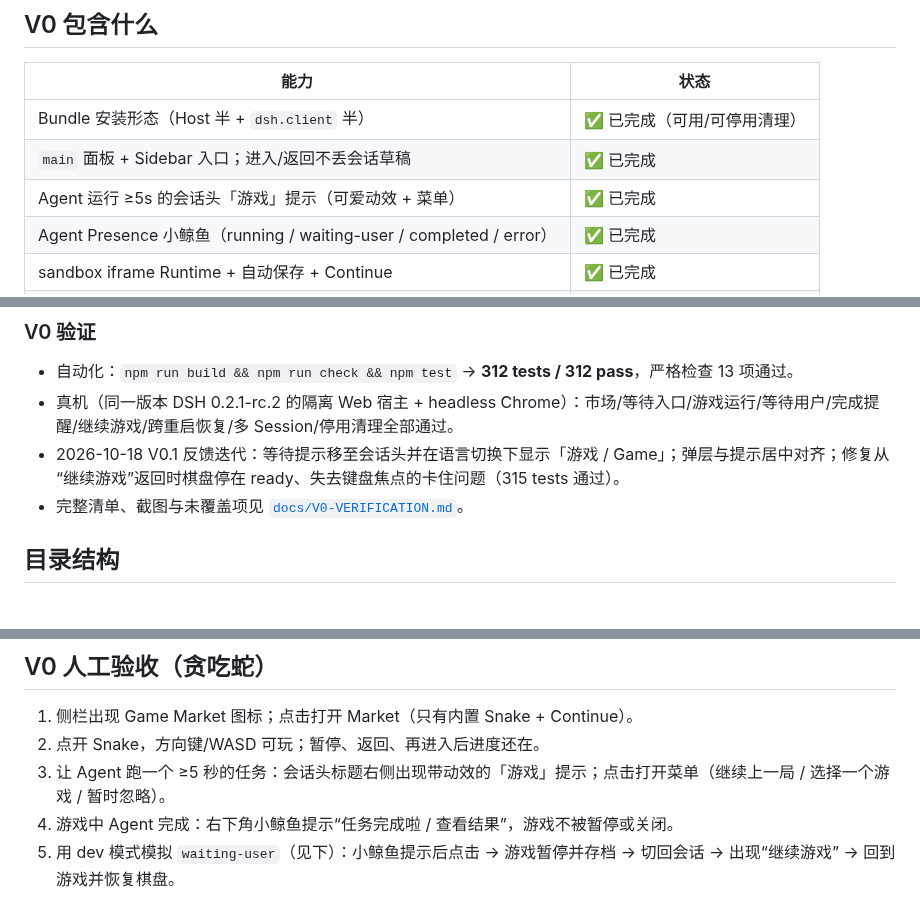
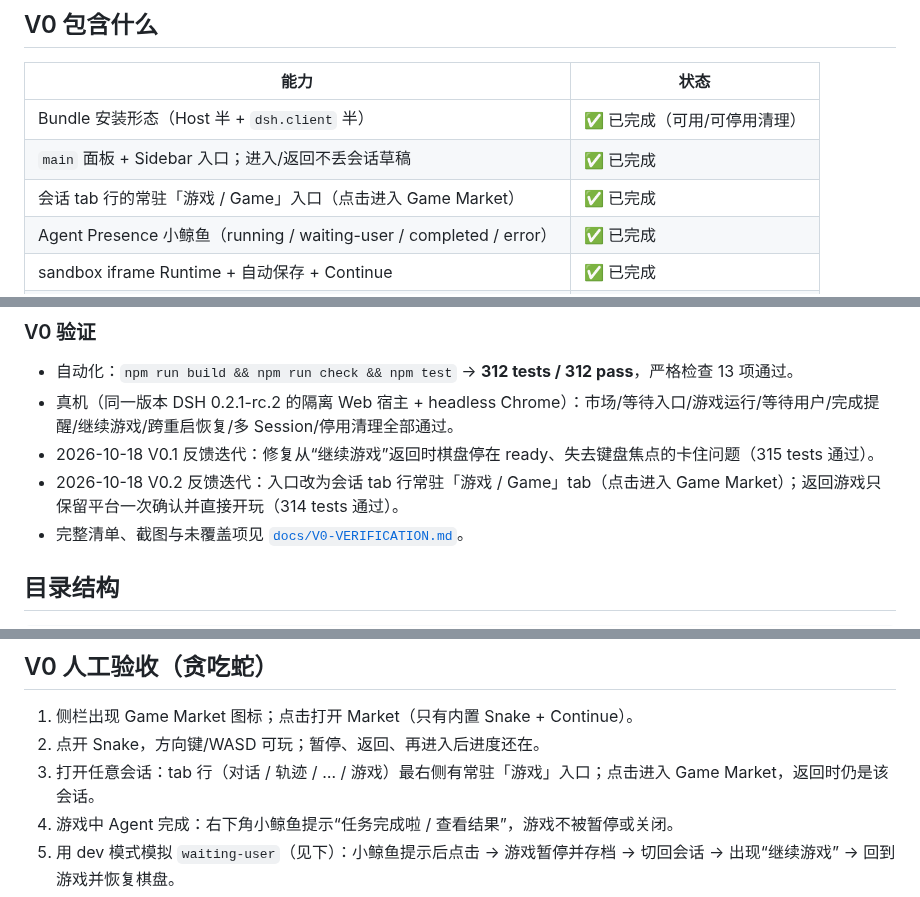
Before and after one commit to heswy/dsh-game-market, a Markdown page: README.md, 3 parts joined by grey strips. Drawn GitHub-style.

Commit message:
docs(v0.2): record persistent Game tab and single resume prompt

```diff
--- a/README.md
+++ b/README.md
@@ -14,7 +14,7 @@
 |---|---|
 | Bundle 安装形态（Host 半 + `dsh.client` 半） | ✅ 已完成（可用/可停用清理） |
 | `main` 面板 + Sidebar 入口；进入/返回不丢会话草稿 | ✅ 已完成 |
-| Agent 运行 ≥5s 的会话头「游戏」提示（可爱动效 + 菜单） | ✅ 已完成 |
+| 会话 tab 行的常驻「游戏 / Game」入口（点击进入 Game Market） | ✅ 已完成 |
 | Agent Presence 小鲸鱼（running / waiting-user / completed / error） | ✅ 已完成 |
 | sandbox iframe Runtime + 自动保存 + Continue | ✅ 已完成 |
 | 需要用户：暂停存档 → 切回处理 → 一键回游戏 | ✅ 已完成 |
@@ -25,7 +25,8 @@
 
 - 自动化：`npm run build && npm run check && npm test` → **312 tests / 312 pass**，严格检查 13 项通过。
 - 真机（同一版本 DSH 0.2.1-rc.2 的隔离 Web 宿主 + headless Chrome）：市场/等待入口/游戏运行/等待用户/完成提醒/继续游戏/跨重启恢复/多 Session/停用清理全部通过。
-- 2026-10-18 V0.1 反馈迭代：等待提示移至会话头并在语言切换下显示「游戏 / Game」；弹层与提示居中对齐；修复从“继续游戏”返回时棋盘停在 ready、失去键盘焦点的卡住问题（315 tests 通过）。
+- 2026-10-18 V0.1 反馈迭代：修复从“继续游戏”返回时棋盘停在 ready、失去键盘焦点的卡住问题（315 tests 通过）。
+- 2026-10-18 V0.2 反馈迭代：入口改为会话 tab 行常驻「游戏 / Game」tab（点击进入 Game Market）；返回游戏只保留平台一次确认并直接开玩（314 tests 通过）。
 - 完整清单、截图与未覆盖项见 [`docs/V0-VERIFICATION.md`](./docs/V0-VERIFICATION.md)。
 
 ## 目录结构
@@ -84,7 +85,7 @@ npm run dev:disable -- --yes
 
 1. 侧栏出现 Game Market 图标；点击打开 Market（只有内置 Snake + Continue）。
 2. 点开 Snake，方向键/WASD 可玩；暂停、返回、再进入后进度还在。
-3. 让 Agent 跑一个 ≥5 秒的任务：会话头标题右侧出现带动效的「游戏」提示；点击打开菜单（继续上一局 / 选择一个游戏 / 暂时忽略）。
+3. 打开任意会话：tab 行（对话 / 轨迹 / … / 游戏）最右侧有常驻「游戏」入口；点击进入 Game Market，返回时仍是该会话。
 4. 游戏中 Agent 完成：右下角小鲸鱼提示“任务完成啦 / 查看结果”，游戏不被暂停或关闭。
 5. 用 dev 模式模拟 `waiting-user`（见下）：小鲸鱼提示后点击 → 游戏暂停并存档 → 切回会话 → 出现“继续游戏” → 回到游戏并恢复棋盘。
 6. 关闭 DSH 再打开：Snake 显示 Continue 与上一局分数，进入后继续。
```
Also changed, not shown: PROJECT_MEMORY.md (+6 -3 lines), docs/V0-VERIFICATION.md (+19 -3 lines), docs/verification/v0/v0.2-back-to-chat.png (added), docs/verification/v0/v0.2-game-tab.png (added), docs/verification/v0/v0.2-resume-playing.png (added), docs/verification/v0/v0.2-single-resume-prompt.png (added), docs/verification/v0/v0.2-tab-opens-market.png (added).
